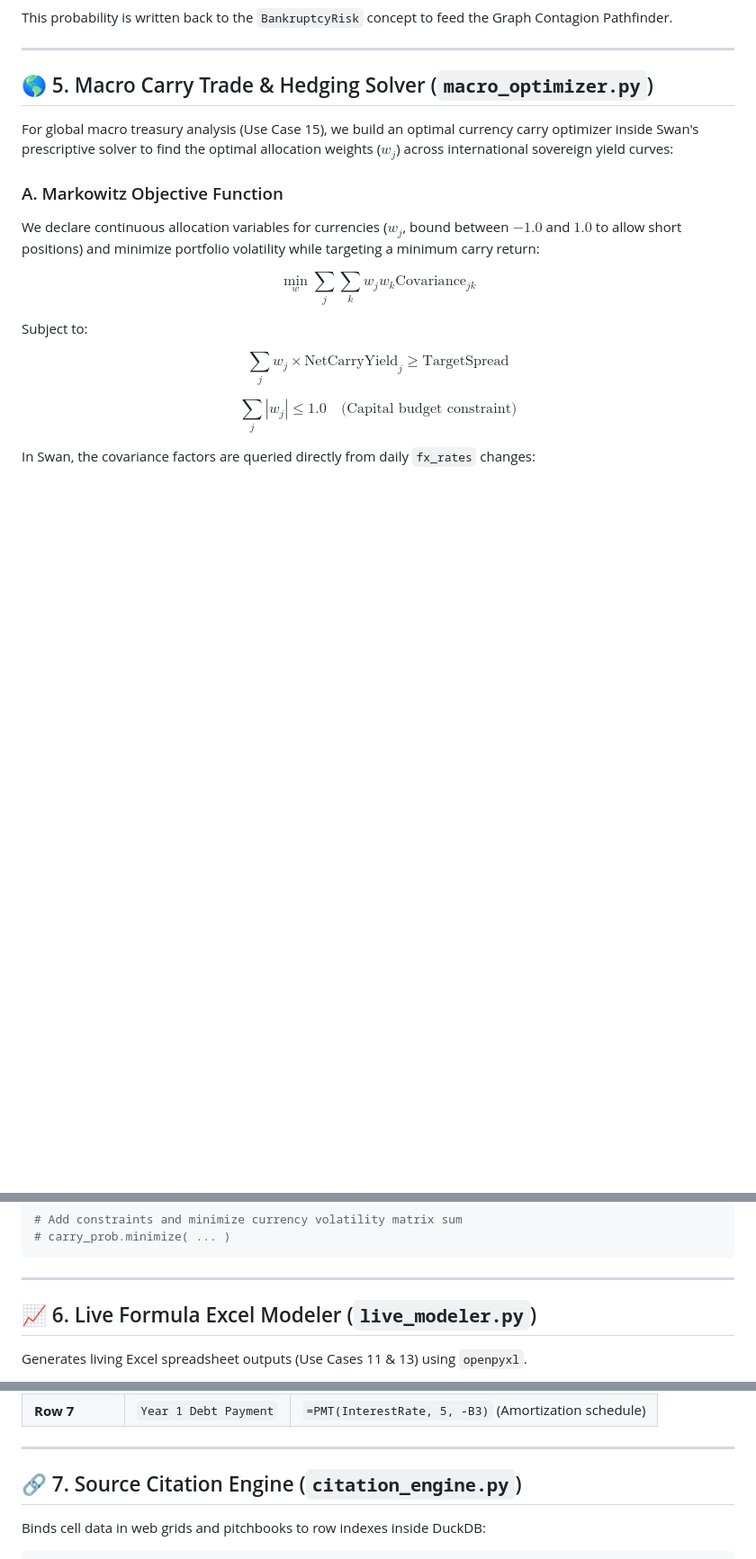
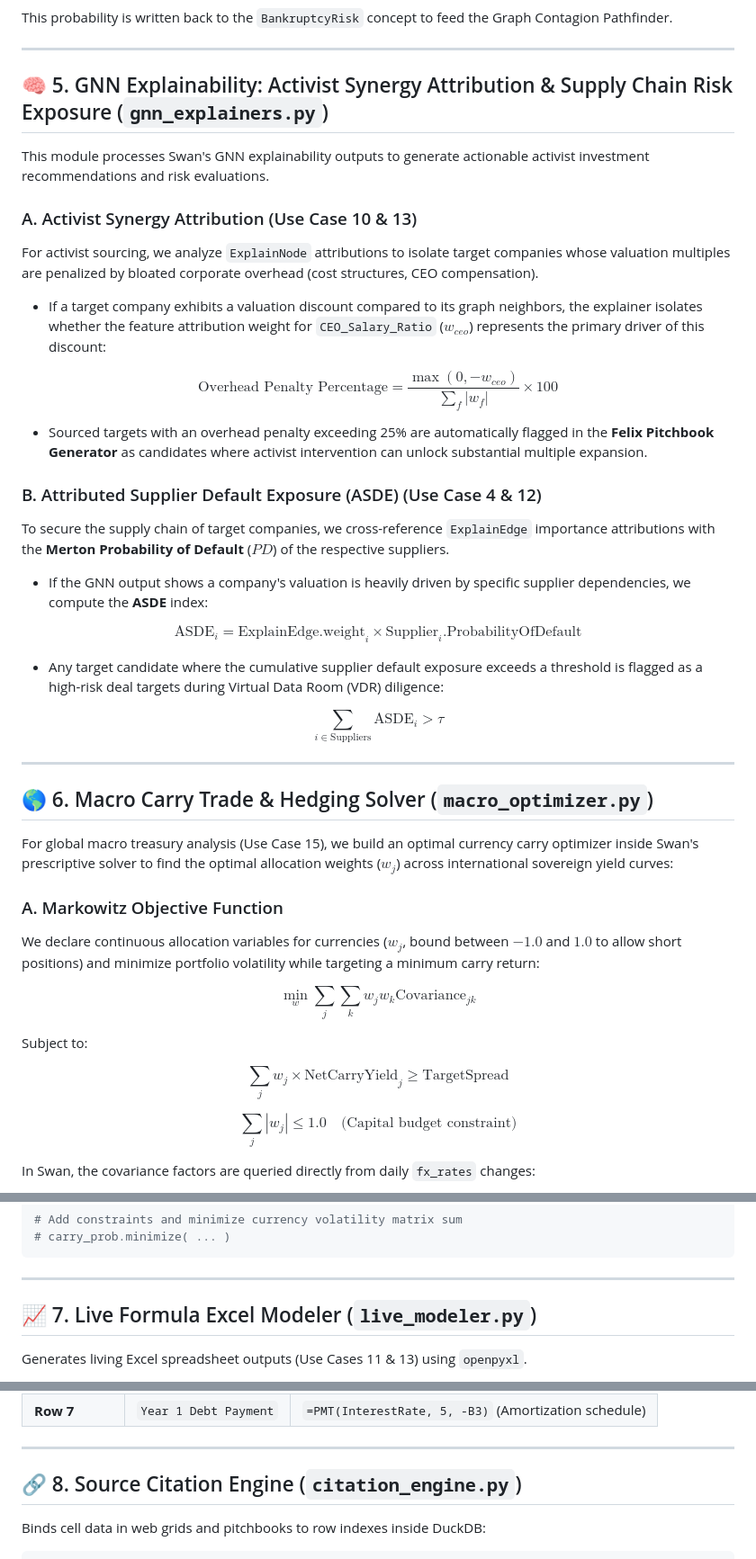
Before and after one commit to maxdemarzi/rogue, a Markdown page: phase_3_plan.md, 3 parts joined by grey strips. Shown at 90% size. GitHub-like rendering; blank space fills up the shorter version.

Commit message:
docs: added GNN Explainability activist attribution and ASDE risk models

```diff
--- a/phase_3_plan.md
+++ b/phase_3_plan.md
@@ -281,7 +281,31 @@ This probability is written back to the `BankruptcyRisk` concept to feed the Gra
 
 ---
 
-## 🌎 5. Macro Carry Trade & Hedging Solver (`macro_optimizer.py`)
+## 🧠 5. GNN Explainability: Activist Synergy Attribution & Supply Chain Risk Exposure (`gnn_explainers.py`)
+
+This module processes Swan's GNN explainability outputs to generate actionable activist investment recommendations and risk evaluations.
+
+### A. Activist Synergy Attribution (Use Case 10 & 13)
+For activist sourcing, we analyze `ExplainNode` attributions to isolate target companies whose valuation multiples are penalized by bloated corporate overhead (cost structures, CEO compensation).
+* If a target company exhibits a valuation discount compared to its graph neighbors, the explainer isolates whether the feature attribution weight for `CEO_Salary_Ratio` ($w_{ceo}$) represents the primary driver of this discount:
+
+$$\text{Overhead Penalty Percentage} = \frac{\max\left(0, -w_{ceo}\right)}{\sum_{f} |w_f|} \times 100$$
+
+* Sourced targets with an overhead penalty exceeding 25% are automatically flagged in the **Felix Pitchbook Generator** as candidates where activist intervention can unlock substantial multiple expansion.
+
+### B. Attributed Supplier Default Exposure (ASDE) (Use Case 4 & 12)
+To secure the supply chain of target companies, we cross-reference `ExplainEdge` importance attributions with the **Merton Probability of Default** ($PD$) of the respective suppliers.
+* If the GNN output shows a company's valuation is heavily driven by specific supplier dependencies, we compute the **ASDE** index:
+
+$$\text{ASDE}_i = \text{ExplainEdge.weight}_i \times \text{Supplier}_i.\text{ProbabilityOfDefault}$$
+
+* Any target candidate where the cumulative supplier default exposure exceeds a threshold is flagged as a high-risk deal targets during Virtual Data Room (VDR) diligence:
+
+$$\sum_{i \in \text{Suppliers}} \text{ASDE}_i > \tau$$
+
+---
+
+## 🌎 6. Macro Carry Trade & Hedging Solver (`macro_optimizer.py`)
 
 For global macro treasury analysis (Use Case 15), we build an optimal currency carry optimizer inside Swan's prescriptive solver to find the optimal allocation weights ($w_j$) across international sovereign yield curves:
 
@@ -310,7 +334,7 @@ w_alloc = carry_prob.solve_for(Country.w_alloc, type="cont", lower=-1.0, upper=1
 
 ---
 
-## 📈 6. Live Formula Excel Modeler (`live_modeler.py`)
+## 📈 7. Live Formula Excel Modeler (`live_modeler.py`)
 
 Generates living Excel spreadsheet outputs (Use Cases 11 & 13) using `openpyxl`.
 * **Zero Hardcoding Rule:** Projection cells must refer to formula equations in uppercase string parameters (e.g. `=B2*0.60`) rather than injecting static float results.
@@ -327,7 +351,7 @@ Generates living Excel spreadsheet outputs (Use Cases 11 & 13) using `openpyxl`.
 
 ---
 
-## 🔗 7. Source Citation Engine (`citation_engine.py`)
+## 🔗 8. Source Citation Engine (`citation_engine.py`)
 
 Binds cell data in web grids and pitchbooks to row indexes inside DuckDB:
 
```
